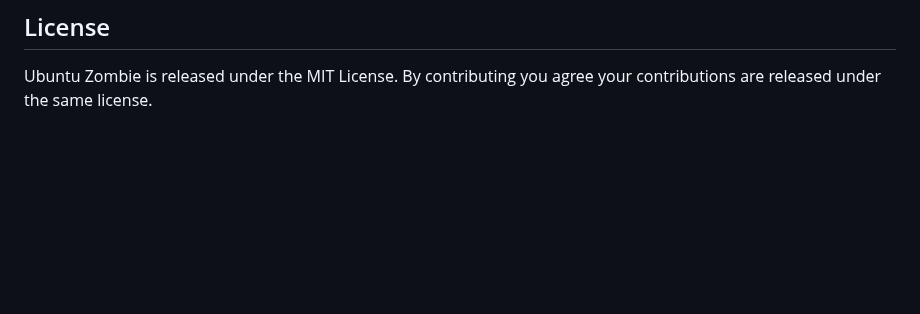
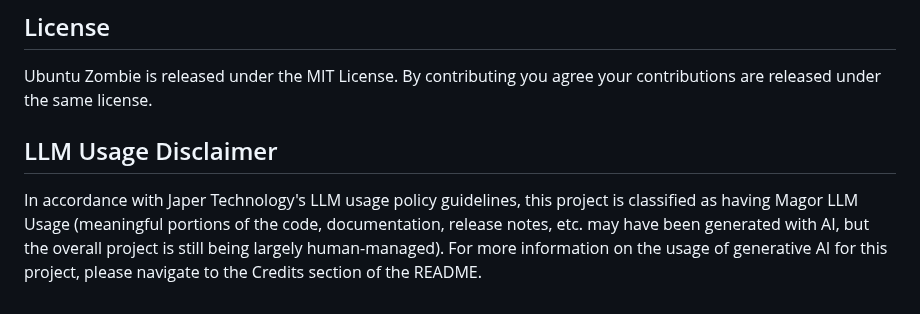
Before and after one commit to japer-technology/ubuntu-zombie, a Markdown page: README.md, the part around the change. Rendered like a GitHub page; blank space fills up the shorter version.

```diff
--- a/README.md
+++ b/README.md
@@ -178,3 +178,7 @@ before running the installer.
 
 Ubuntu Zombie is released under the MIT License. By contributing you agree
 your contributions are released under the same license.
+
+## LLM Usage Disclaimer
+
+In accordance with Japer Technology's LLM usage policy guidelines, this project is classified as having Magor LLM Usage (meaningful portions of the code, documentation, release notes, etc. may have been generated with AI, but the overall project is still being largely human-managed). For more information on the usage of generative AI for this project, please navigate to the Credits section of the README.
```
